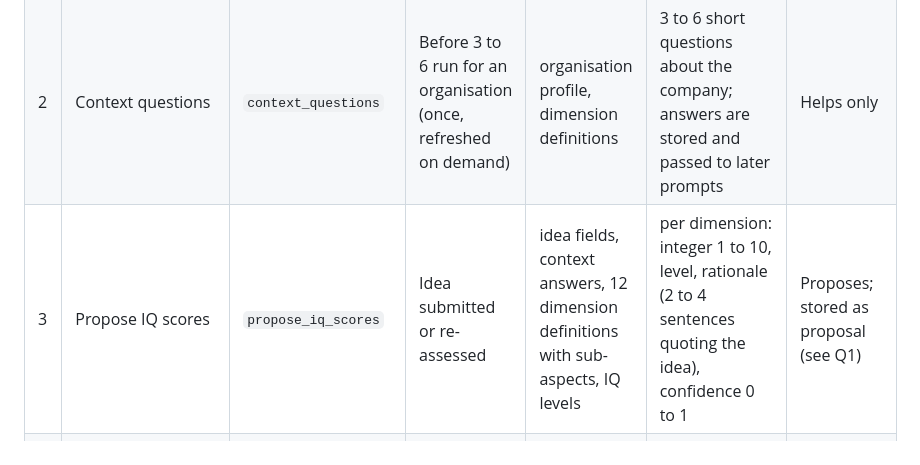
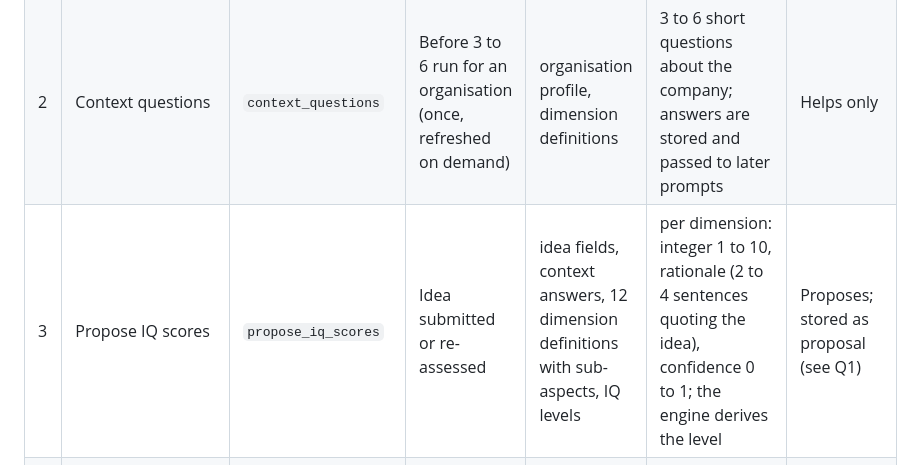
Before and after one commit to rehan-ch/inno-valuation, a Markdown page: docs/methodology/ai-touchpoints.md, the part around the change. GitHub-like rendering.

```diff
--- a/docs/methodology/ai-touchpoints.md
+++ b/docs/methodology/ai-touchpoints.md
@@ -6,7 +6,7 @@ The 8 places AI is used. Each row is one Jinja2 prompt template, one Pydantic ou
 |---|------|-----|--------------|--------|--------|---------------------|
 | 1 | Explain question | `explain_question` | User taps "what does this mean?" on a readiness question | question text, dimension definition, organisation profile | 2 to 4 plain sentences, one example | Helps only |
 | 2 | Context questions | `context_questions` | Before 3 to 6 run for an organisation (once, refreshed on demand) | organisation profile, dimension definitions | 3 to 6 short questions about the company; answers are stored and passed to later prompts | Helps only |
-| 3 | Propose IQ scores | `propose_iq_scores` | Idea submitted or re-assessed | idea fields, context answers, 12 dimension definitions with sub-aspects, IQ levels | per dimension: integer 1 to 10, level, rationale (2 to 4 sentences quoting the idea), confidence 0 to 1 | Proposes; stored as proposal (see Q1) |
+| 3 | Propose IQ scores | `propose_iq_scores` | Idea submitted or re-assessed | idea fields, context answers, 12 dimension definitions with sub-aspects, IQ levels | per dimension: integer 1 to 10, rationale (2 to 4 sentences quoting the idea), confidence 0 to 1; the engine derives the level | Proposes; stored as proposal (see Q1) |
 | 4 | Interpret results | `interpret_results` | After a readiness result or IQ assessment is final | the computed scores, bands, priorities, dimension definitions, context answers | overall summary; per dimension: meaning, strengths, gaps; each item names its dimension | Suggests |
 | 5 | Bridge gaps | `bridge_gaps` | Priorities computed, or a target set | lowest 5 dimensions (or targeted dimension), current and target, dimension definition and fixed next steps | per dimension: 3 to 5 concrete actions to move from current to target | Suggests |
 | 6 | Recommendations | `recommendations` | With 4, for the priority dimensions | fixed next_steps text, context answers, scores | per dimension: interpretation, next steps, priority, initiatives, KPIs, timeline, resources. Fixed text preserved verbatim | Suggests |
```
Also changed, not shown: docs/PROGRESS.md (+5 -4 lines), docs/decisions.md (+1 -0 lines).
